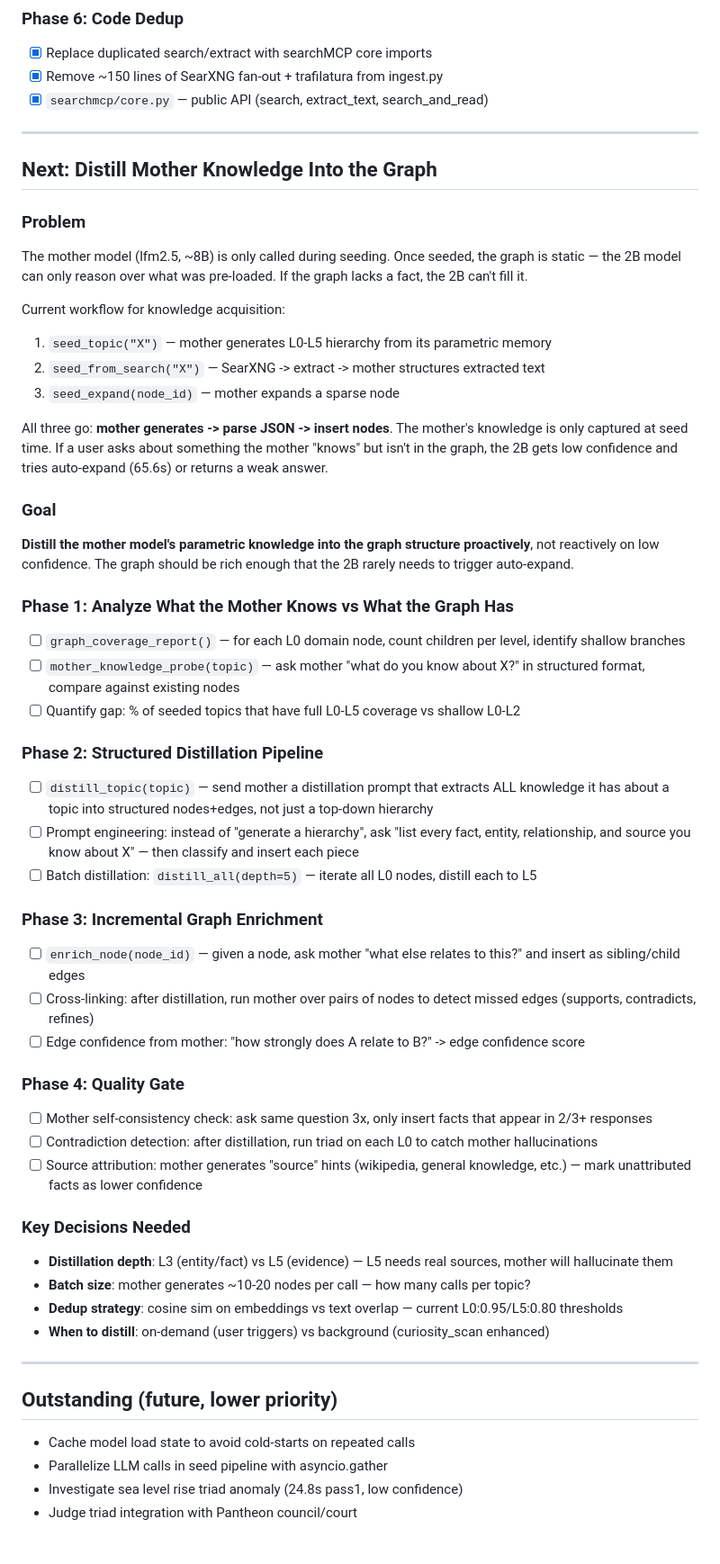
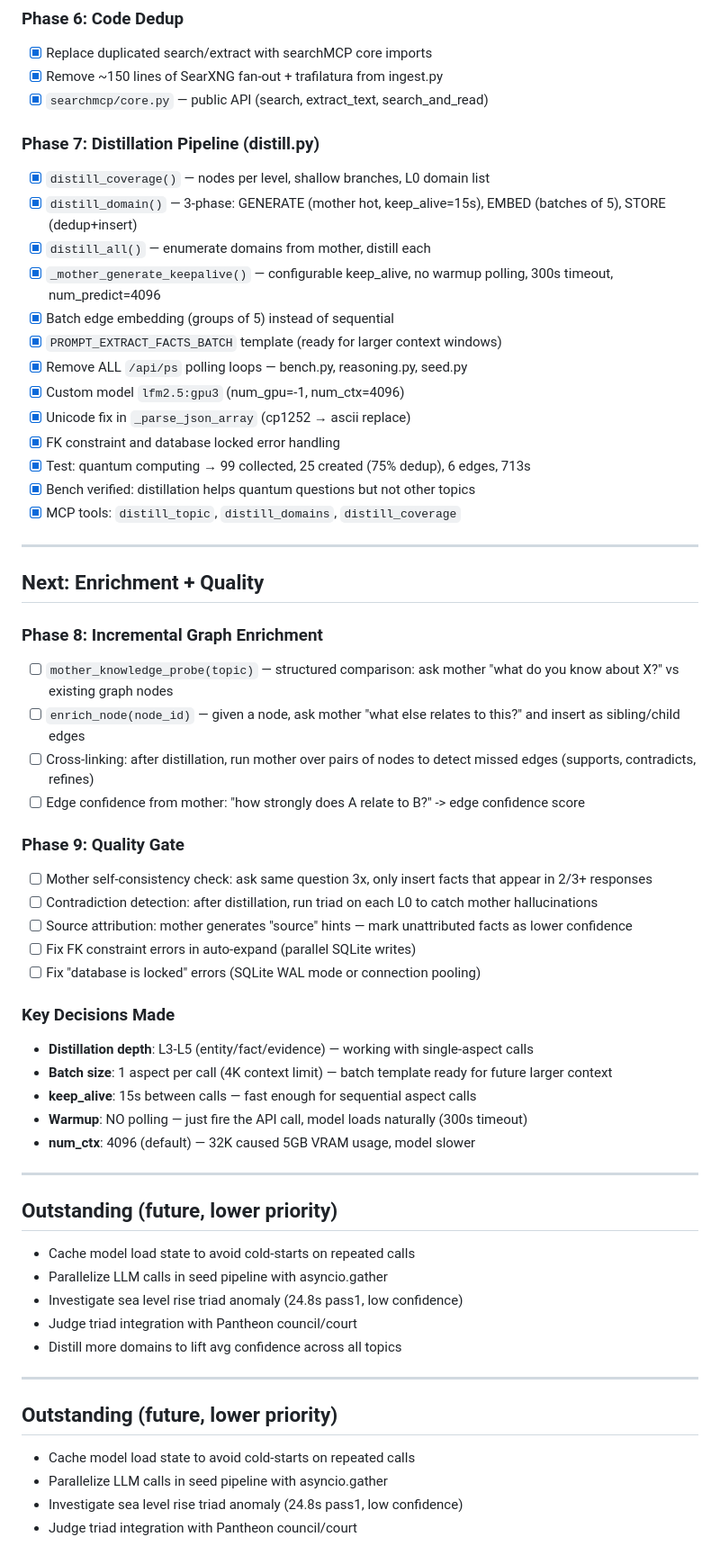
Before and after one commit to slothitude/fractal-graph, a Markdown page: factal_graph/todo.md, the part around the change. Shown at 90% size. Rendered like a GitHub page.

Commit message:
Update todo — mark Phase 7 distillation complete, add Phase 8-9 roadmap
Co-Authored-By: Claude Opus 4.6 <noreply@anthropic.com>

```diff
--- a/factal_graph/todo.md
+++ b/factal_graph/todo.md
@@ -50,48 +50,44 @@
 - [x] Remove ~150 lines of SearXNG fan-out + trafilatura from ingest.py
 - [x] `searchmcp/core.py` — public API (search, extract_text, search_and_read)
 
+### Phase 7: Distillation Pipeline (distill.py)
+- [x] `distill_coverage()` — nodes per level, shallow branches, L0 domain list
+- [x] `distill_domain()` — 3-phase: GENERATE (mother hot, keep_alive=15s), EMBED (batches of 5), STORE (dedup+insert)
+- [x] `distill_all()` — enumerate domains from mother, distill each
+- [x] `_mother_generate_keepalive()` — configurable keep_alive, no warmup polling, 300s timeout, num_predict=4096
+- [x] Batch edge embedding (groups of 5) instead of sequential
+- [x] `PROMPT_EXTRACT_FACTS_BATCH` template (ready for larger context windows)
+- [x] Remove ALL `/api/ps` polling loops — bench.py, reasoning.py, seed.py
+- [x] Custom model `lfm2.5:gpu3` (num_gpu=-1, num_ctx=4096)
+- [x] Unicode fix in `_parse_json_array` (cp1252 → ascii replace)
+- [x] FK constraint and database locked error handling
+- [x] Test: quantum computing → 99 collected, 25 created (75% dedup), 6 edges, 713s
+- [x] Bench verified: distillation helps quantum questions but not other topics
+- [x] MCP tools: `distill_topic`, `distill_domains`, `distill_coverage`
+
 ---
 
-## Next: Distill Mother Knowledge Into the Graph
+## Next: Enrichment + Quality
 
-### Problem
-The mother model (lfm2.5, ~8B) is only called during seeding. Once seeded, the graph is static — the 2B model can only reason over what was pre-loaded. If the graph lacks a fact, the 2B can't fill it.
-
-Current workflow for knowledge acquisition:
-1. `seed_topic("X")` — mother generates L0-L5 hierarchy from its parametric memory
-2. `seed_from_search("X")` — SearXNG -> extract -> mother structures extracted text
-3. `seed_expand(node_id)` — mother expands a sparse node
-
-All three go: **mother generates -> parse JSON -> insert nodes**. The mother's knowledge is only captured at seed time. If a user asks about something the mother "knows" but isn't in the graph, the 2B gets low confidence and tries auto-expand (65.6s) or returns a weak answer.
-
-### Goal
-**Distill the mother model's parametric knowledge into the graph structure proactively**, not reactively on low confidence. The graph should be rich enough that the 2B rarely needs to trigger auto-expand.
-
-### Phase 1: Analyze What the Mother Knows vs What the Graph Has
-- [ ] `graph_coverage_report()` — for each L0 domain node, count children per level, identify shallow branches
-- [ ] `mother_knowledge_probe(topic)` — ask mother "what do you know about X?" in structured format, compare against existing nodes
-- [ ] Quantify gap: % of seeded topics that have full L0-L5 coverage vs shallow L0-L2
-
-### Phase 2: Structured Distillation Pipeline
-- [ ] `distill_topic(topic)` — send mother a distillation prompt that extracts ALL knowledge it has about a topic into structured nodes+edges, not just a top-down hierarchy
-- [ ] Prompt engineering: instead of "generate a hierarchy", ask "list every fact, entity, relationship, and source you know about X" — then classify and insert each piece
-- [ ] Batch distillation: `distill_all(depth=5)` — iterate all L0 nodes, distill each to L5
-
-### Phase 3: Incremental Graph Enrichment
+### Phase 8: Incremental Graph Enrichment
+- [ ] `mother_knowledge_probe(topic)` — structured comparison: ask mother "what do you know about X?" vs existing graph nodes
 - [ ] `enrich_node(node_id)` — given a node, ask mother "what else relates to this?" and insert as sibling/child edges
 - [ ] Cross-linking: after distillation, run mother over pairs of nodes to detect missed edges (supports, contradicts, refines)
 - [ ] Edge confidence from mother: "how strongly does A relate to B?" -> edge confidence score
 
-### Phase 4: Quality Gate
+### Phase 9: Quality Gate
 - [ ] Mother self-consistency check: ask same question 3x, only insert facts that appear in 2/3+ responses
 - [ ] Contradiction detection: after distillation, run triad on each L0 to catch mother hallucinations
-- [ ] Source attribution: mother generates "source" hints (wikipedia, general knowledge, etc.) — mark unattributed facts as lower confidence
+- [ ] Source attribution: mother generates "source" hints — mark unattributed facts as lower confidence
+- [ ] Fix FK constraint errors in auto-expand (parallel SQLite writes)
+- [ ] Fix "database is locked" errors (SQLite WAL mode or connection pooling)
 
-### Key Decisions Needed
-- **Distillation depth**: L3 (entity/fact) vs L5 (evidence) — L5 needs real sources, mother will hallucinate them
-- **Batch size**: mother generates ~10-20 nodes per call — how many calls per topic?
-- **Dedup strategy**: cosine sim on embeddings vs text overlap — current L0:0.95/L5:0.80 thresholds
-- **When to distill**: on-demand (user triggers) vs background (curiosity_scan enhanced)
+### Key Decisions Made
+- **Distillation depth**: L3-L5 (entity/fact/evidence) — working with single-aspect calls
+- **Batch size**: 1 aspect per call (4K context limit) — batch template ready for future larger context
+- **keep_alive**: 15s between calls — fast enough for sequential aspect calls
+- **Warmup**: NO polling — just fire the API call, model loads naturally (300s timeout)
+- **num_ctx**: 4096 (default) — 32K caused 5GB VRAM usage, model slower
 
 ---
 
@@ -100,3 +96,12 @@ All three go: **mother generates -> parse JSON -> insert nodes**. The mother's k
 - Parallelize LLM calls in seed pipeline with asyncio.gather
 - Investigate sea level rise triad anomaly (24.8s pass1, low confidence)
 - Judge triad integration with Pantheon council/court
+- Distill more domains to lift avg confidence across all topics
+
+---
+
+## Outstanding (future, lower priority)
+- Cache model load state to avoid cold-starts on repeated calls
+- Parallelize LLM calls in seed pipeline with asyncio.gather
+- Investigate sea level rise triad anomaly (24.8s pass1, low confidence)
+- Judge triad integration with Pantheon council/court
```
